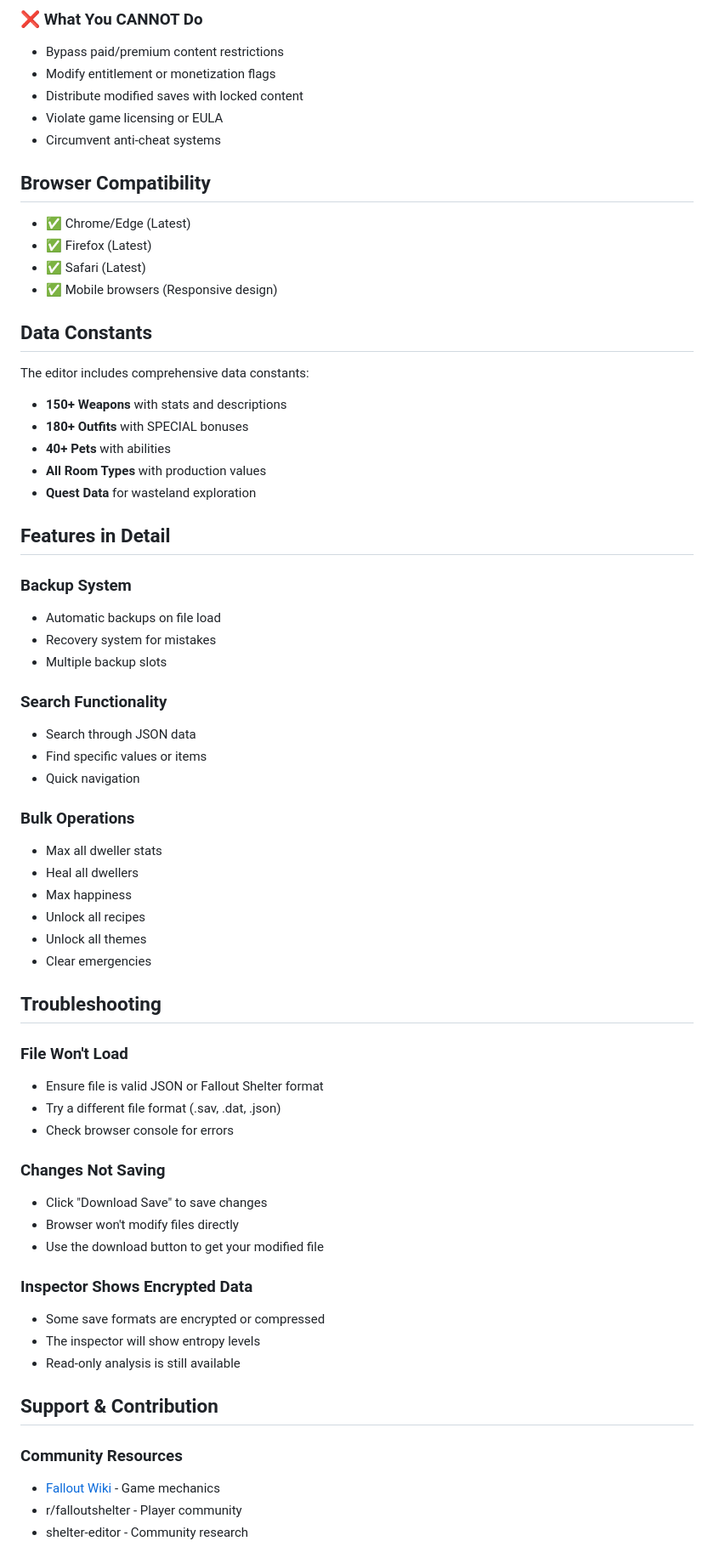
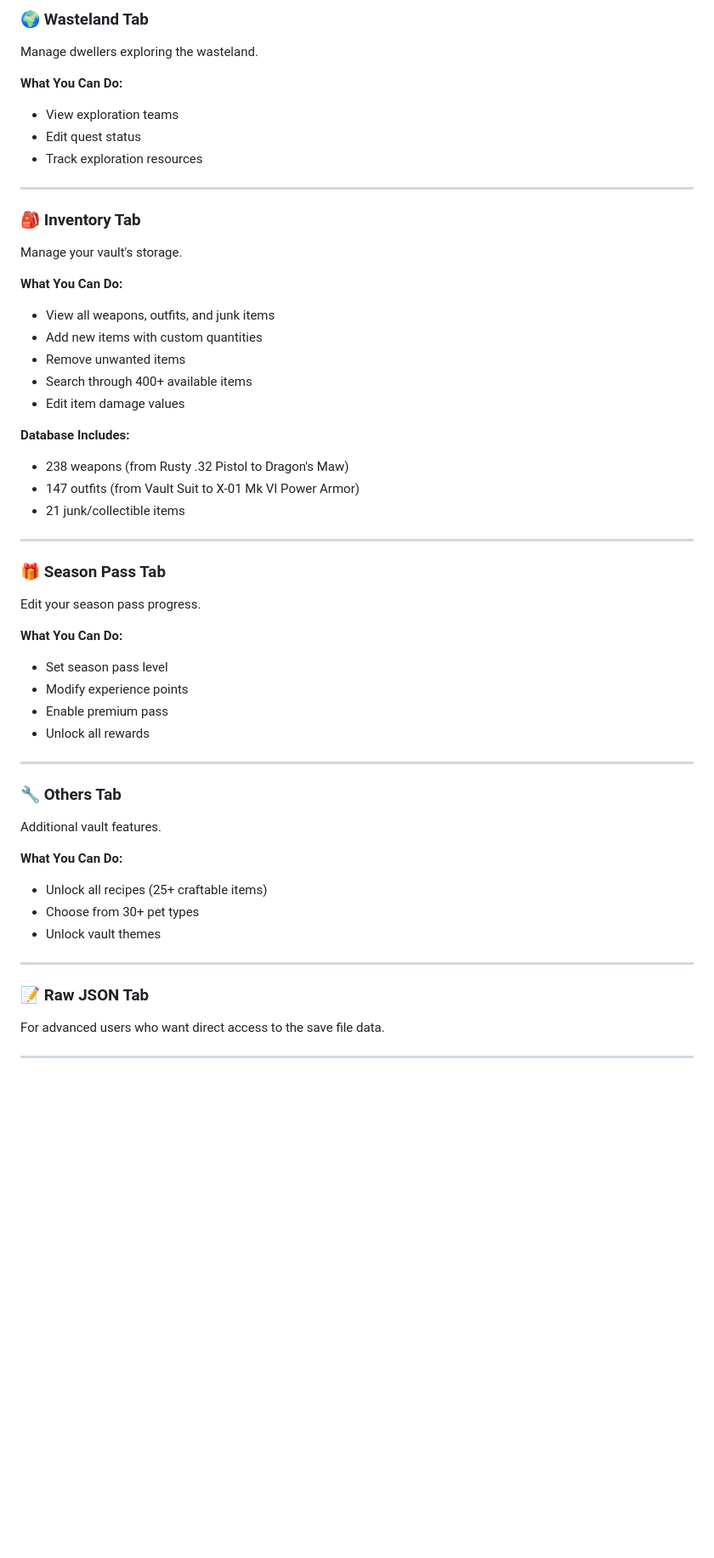
Before and after one commit to devvyyxyz/wasteland-editor, a Markdown page: README.md, the part around one of its changes. Shown at 85% size. Drawn GitHub-style; blank space fills up the shorter version.

Commit message:
feat: overhaul README.md for enhanced clarity and feature overview

```diff
--- a/README.md
+++ b/README.md
@@ -146,68 +139,54 @@ wasteland-editor/
 
-### ❌ What You CANNOT Do
-- Bypass paid/premium content restrictions
-- Modify entitlement or monetization flags
-- Distribute modified saves with locked content
-- Violate game licensing or EULA
-- Circumvent anti-cheat systems
+### 🌍 Wasteland Tab
+Manage dwellers exploring the wasteland.
 
-## Browser Compatibility
+**What You Can Do:**
+- View exploration teams
+- Edit quest status
+- Track exploration resources
 
-- ✅ Chrome/Edge (Latest)
-- ✅ Firefox (Latest)
-- ✅ Safari (Latest)
-- ✅ Mobile browsers (Responsive design)
+---
 
-## Data Constants
+### 🎒 Inventory Tab
+Manage your vault's storage.
 
-The editor includes comprehensive data constants:
-- **150+ Weapons** with stats and descriptions
-- **180+ Outfits** with SPECIAL bonuses
-- **40+ Pets** with abilities
-- **All Room Types** with production values
-- **Quest Data** for wasteland exploration
+**What You Can Do:**
+- View all weapons, outfits, and junk items
+- Add new items with custom quantities
+- Remove unwanted items
+- Search through 400+ available items
+- Edit item damage values
 
-## Features in Detail
+**Database Includes:**
+- 238 weapons (from Rusty .32 Pistol to Dragon's Maw)
+- 147 outfits (from Vault Suit to X-01 Mk VI Power Armor)
+- 21 junk/collectible items
 
-### Backup System
-- Automatic backups on file load
-- Recovery system for mistakes
-- Multiple backup slots
+---
 
-### Search Functionality
-- Search through JSON data
-- Find specific values or items
-- Quick navigation
+### 🎁 Season Pass Tab
+Edit your season pass progress.
 
-### Bulk Operations
-- Max all dweller stats
-- Heal all dwellers
-- Max happiness
-- Unlock all recipes
-- Unlock all themes
-- Clear emergencies
+**What You Can Do:**
+- Set season pass level
+- Modify experience points
+- Enable premium pass
+- Unlock all rewards
 
-## Troubleshooting
+---
 
-### File Won't Load
-- Ensure file is valid JSON or Fallout Shelter format
-- Try a different file format (.sav, .dat, .json)
-- Check browser console for errors
+### 🔧 Others Tab
+Additional vault features.
 
-### Changes Not Saving
-- Click "Download Save" to save changes
-- Browser won't modify files directly
-- Use the download button to get your modified file
+**What You Can Do:**
+- Unlock all recipes (25+ craftable items)
+- Choose from 30+ pet types
+- Unlock vault themes
 
-### Inspector Shows Encrypted Data
-- Some save formats are encrypted or compressed
-- The inspector will show entropy levels
-- Read-only analysis is still available
+---
 
-## Support & Contribution
+### 📝 Raw JSON Tab
+For advanced users who want direct access to the save file data.
 
-### Community Resources
-- [Fallout Wiki](https://fallout.fandom.com/) - Game mechanics
-- r/falloutshelter - Player community
-- shelter-editor - Community research
+---
 
```
Also changed, not shown: other parts of README.md (+225 -173 lines).
